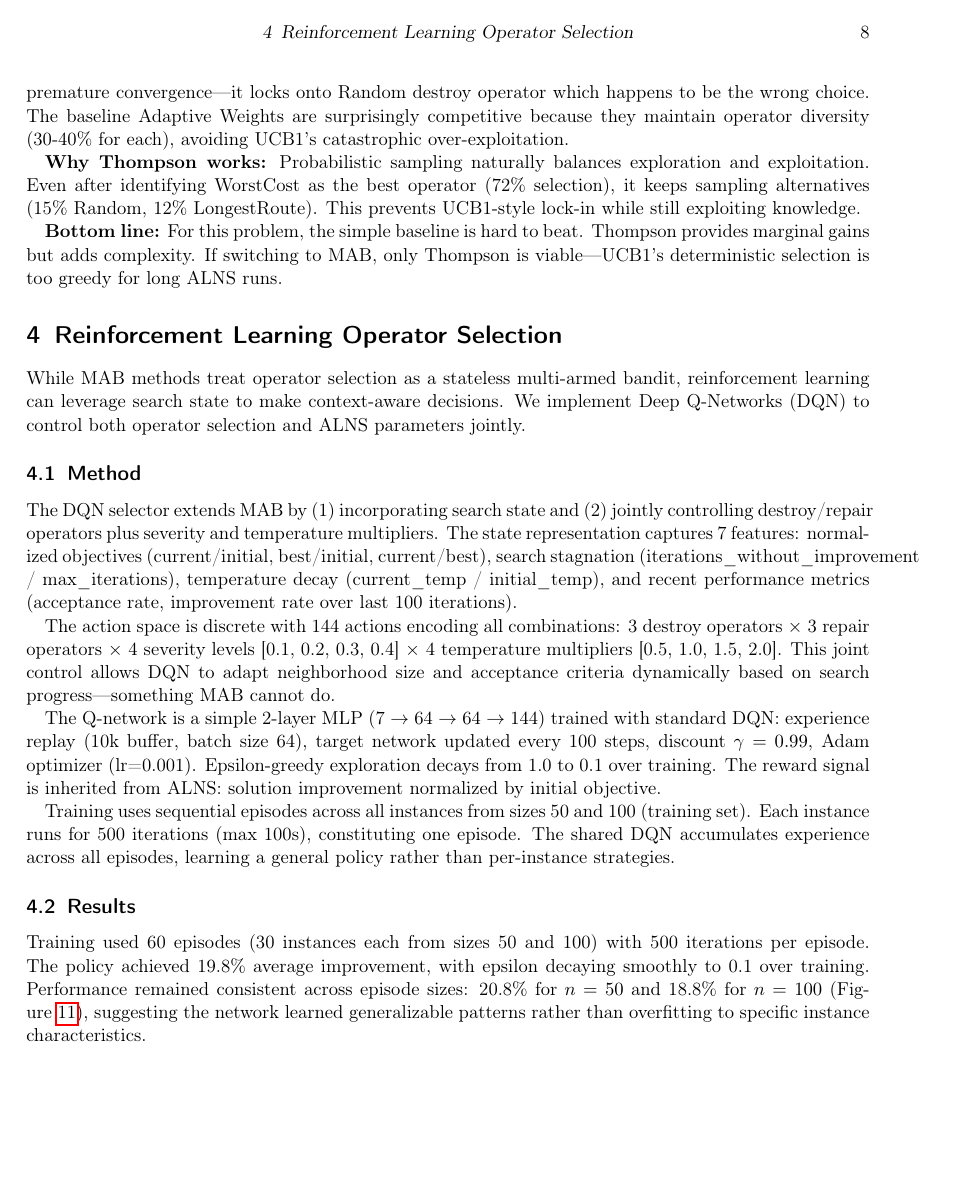
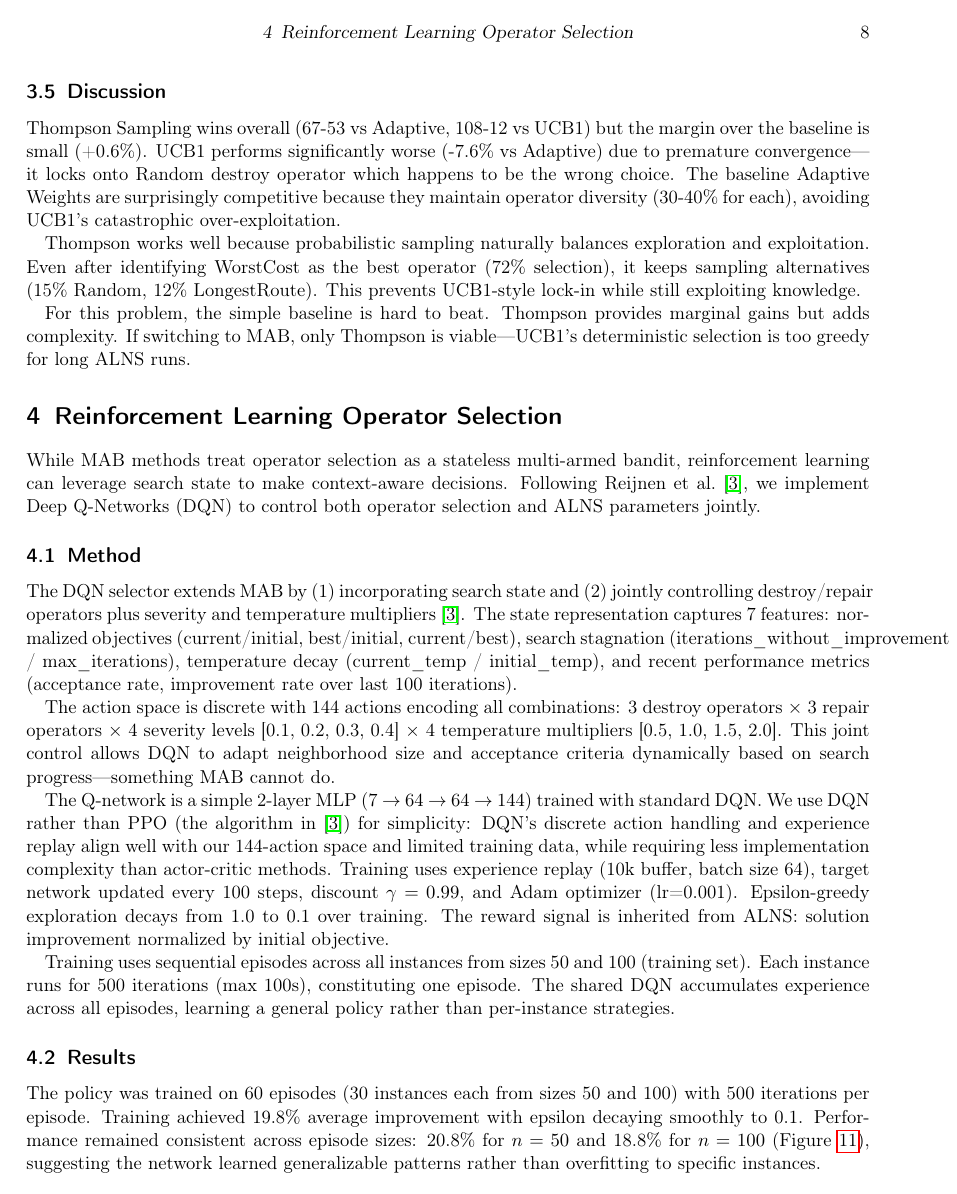
Before and after one commit to daniellevin233/ml-for-optimization, a LaTeX document (report/report.tex): page 8 of 11. Compiled offline with pdfLaTeX.

Commit message:
polished report before submission of 2nd

```diff
--- a/report/report.tex
+++ b/report/report.tex
@@ -379,12 +382,10 @@ Thompson Sampling wins overall (67-53 vs Adaptive, 108-12 vs UCB1) but the margi
 UCB1 performs significantly worse (-7.6\% vs Adaptive) due to premature convergence---it locks onto Random destroy operator which happens to be the wrong choice.
 The baseline Adaptive Weights are surprisingly competitive because they maintain operator diversity (30-40\% for each), avoiding UCB1's catastrophic over-exploitation.
 
-\textbf{Why Thompson works:}
-Probabilistic sampling naturally balances exploration and exploitation.
+Thompson works well because probabilistic sampling naturally balances exploration and exploitation.
 Even after identifying WorstCost as the best operator (72\% selection), it keeps sampling alternatives (15\% Random, 12\% LongestRoute).
 This prevents UCB1-style lock-in while still exploiting knowledge.
 
-\textbf{Bottom line:}
 For this problem, the simple baseline is hard to beat.
 Thompson provides marginal gains but adds complexity.
 If switching to MAB, only Thompson is viable---UCB1's deterministic selection is too greedy for long ALNS runs.
@@ -396,12 +397,12 @@ If switching to MAB, only Thompson is viable---UCB1's deterministic selection is
 
 While MAB methods treat operator selection as a stateless multi-armed bandit, reinforcement learning can leverage
 search state to make context-aware decisions.
-We implement Deep Q-Networks (DQN) to control both operator selection and ALNS parameters jointly.
+Following Reijnen et al.~\cite{reijnen2024dralns}, we implement Deep Q-Networks (DQN) to control both operator selection and ALNS parameters jointly.
 
 \subsection{Method}
 
 The DQN selector extends MAB by (1) incorporating search state and (2) jointly controlling destroy/repair operators
-plus severity and temperature multipliers.
+plus severity and temperature multipliers~\cite{reijnen2024dralns}.
 The state representation captures 7 features: normalized objectives
 (current/initial, best/initial, current/best), search stagnation (iterations\_without\_improvement / max\_iterations),
 temperature decay (current\_temp / initial\_temp), and recent performance metrics (acceptance rate, improvement rate over last 100 iterations).
@@ -410,9 +411,9 @@ The action space is discrete with 144 actions encoding all combinations: 3 destr
 operators $\times$ 4 severity levels [0.1, 0.2, 0.3, 0.4] $\times$ 4 temperature multipliers [0.5, 1.0, 1.5, 2.0].
 This joint control allows DQN to adapt neighborhood size and acceptance criteria dynamically based on search progress---something MAB cannot do.
 
-The Q-network is a simple 2-layer MLP (7 $\rightarrow$ 64 $\rightarrow$ 64 $\rightarrow$ 144) trained with standard DQN:
-experience replay (10k buffer, batch size 64), target network updated every 100 steps, discount $\gamma = 0.99$,
-Adam optimizer (lr=0.001).
+The Q-network is a simple 2-layer MLP (7 $\rightarrow$ 64 $\rightarrow$ 64 $\rightarrow$ 144) trained with standard DQN.
+We use DQN rather than PPO (the algorithm in~\cite{reijnen2024dralns}) for simplicity: DQN's discrete action handling and experience replay align well with our 144-action space and limited training data, while requiring less implementation complexity than actor-critic methods.
+Training uses experience replay (10k buffer, batch size 64), target network updated every 100 steps, discount $\gamma = 0.99$, and Adam optimizer (lr=0.001).
 Epsilon-greedy exploration decays from 1.0 to 0.1 over training.
 The reward signal is inherited from ALNS: solution improvement normalized by initial objective.
 
@@ -422,10 +423,10 @@ The shared DQN accumulates experience across all episodes, learning a general po
 
 \subsection{Results}
 
-Training used 60 episodes (30 instances each from sizes 50 and 100) with 500 iterations per episode.
-The policy achieved 19.8\% average improvement, with epsilon decaying smoothly to 0.1 over training.
+The policy was trained on 60 episodes (30 instances each from sizes 50 and 100) with 500 iterations per episode.
+Training achieved 19.8\% average improvement with epsilon decaying smoothly to 0.1.
 Performance remained consistent across episode sizes: 20.8\% for $n=50$ and 18.8\% for $n=100$ (Figure~\ref{fig:dqn-training}),
-suggesting the network learned generalizable patterns rather than overfitting to specific instance characteristics.
+suggesting the network learned generalizable patterns rather than overfitting to specific instances.
 
 \begin{figure}[H]
 \centering
```
Also changed, not shown: README.md, report/report.tex (56 more changed lines).
